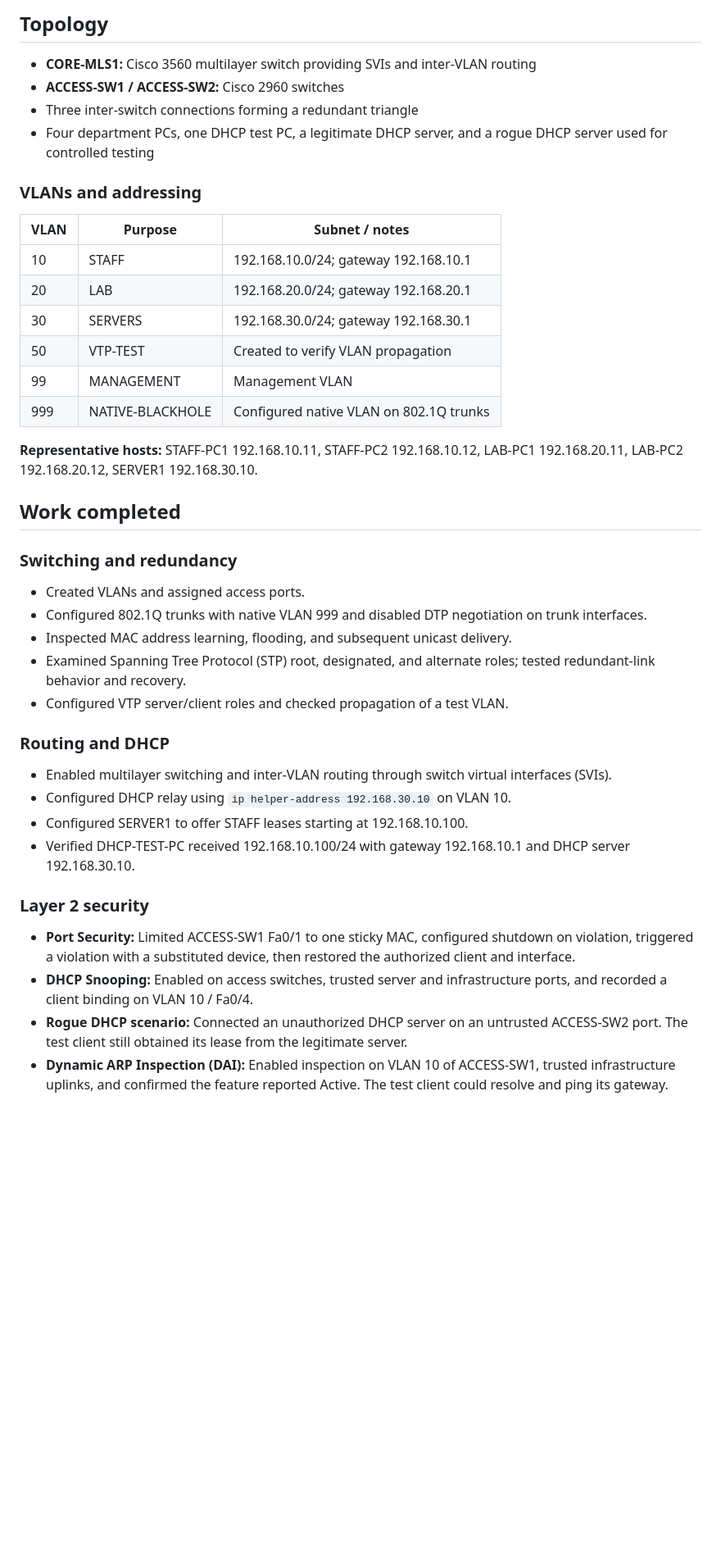
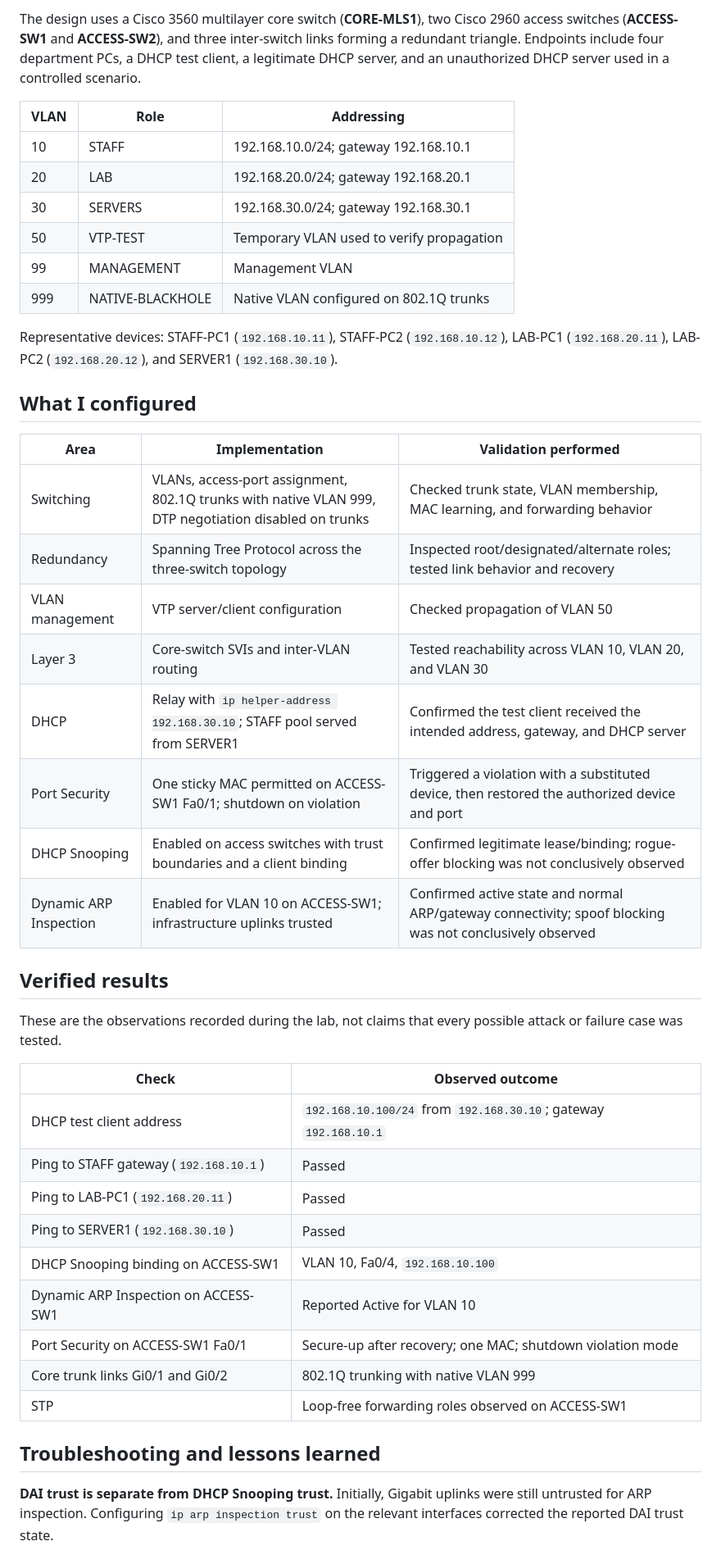
Before and after one commit to Steve-G-Git/A-Lab, a Markdown page: projects/packet-tracer-switching-security/README.md, the part around one of its changes. Shown at 82% size. GitHub-like rendering; blank space fills up the shorter version.

Commit message:
docs: polish Packet Tracer switching lab case study for portfolio

```diff
--- a/projects/packet-tracer-switching-security/README.md
+++ b/projects/packet-tracer-switching-security/README.md
@@ -11,45 +12,47 @@ Build a three-switch network with distinct departments, redundant Layer 2 paths,
 
-## Topology
+The design uses a Cisco 3560 multilayer core switch (**CORE-MLS1**), two Cisco 2960 access switches (**ACCESS-SW1** and **ACCESS-SW2**), and three inter-switch links forming a redundant triangle. Endpoints include four department PCs, a DHCP test client, a legitimate DHCP server, and an unauthorized DHCP server used in a controlled scenario.
 
-- **CORE-MLS1:** Cisco 3560 multilayer switch providing SVIs and inter-VLAN routing
-- **ACCESS-SW1 / ACCESS-SW2:** Cisco 2960 switches
-- Three inter-switch connections forming a redundant triangle
-- Four department PCs, one DHCP test PC, a legitimate DHCP server, and a rogue DHCP server used for controlled testing
-
-### VLANs and addressing
-
-| VLAN | Purpose | Subnet / notes |
+| VLAN | Role | Addressing |
 |---|---|---|
 | 10 | STAFF | 192.168.10.0/24; gateway 192.168.10.1 |
 | 20 | LAB | 192.168.20.0/24; gateway 192.168.20.1 |
 | 30 | SERVERS | 192.168.30.0/24; gateway 192.168.30.1 |
-| 50 | VTP-TEST | Created to verify VLAN propagation |
+| 50 | VTP-TEST | Temporary VLAN used to verify propagation |
 | 99 | MANAGEMENT | Management VLAN |
-| 999 | NATIVE-BLACKHOLE | Configured native VLAN on 802.1Q trunks |
+| 999 | NATIVE-BLACKHOLE | Native VLAN configured on 802.1Q trunks |
 
-**Representative hosts:** STAFF-PC1 192.168.10.11, STAFF-PC2 192.168.10.12, LAB-PC1 192.168.20.11, LAB-PC2 192.168.20.12, SERVER1 192.168.30.10.
+Representative devices: STAFF-PC1 (`192.168.10.11`), STAFF-PC2 (`192.168.10.12`), LAB-PC1 (`192.168.20.11`), LAB-PC2 (`192.168.20.12`), and SERVER1 (`192.168.30.10`).
 
-## Work completed
+## What I configured
 
-### Switching and redundancy
+| Area | Implementation | Validation performed |
+|---|---|---|
+| Switching | VLANs, access-port assignment, 802.1Q trunks with native VLAN 999, DTP negotiation disabled on trunks | Checked trunk state, VLAN membership, MAC learning, and forwarding behavior |
+| Redundancy | Spanning Tree Protocol across the three-switch topology | Inspected root/designated/alternate roles; tested link behavior and recovery |
+| VLAN management | VTP server/client configuration | Checked propagation of VLAN 50 |
+| Layer 3 | Core-switch SVIs and inter-VLAN routing | Tested reachability across VLAN 10, VLAN 20, and VLAN 30 |
+| DHCP | Relay with `ip helper-address 192.168.30.10`; STAFF pool served from SERVER1 | Confirmed the test client received the intended address, gateway, and DHCP server |
+| Port Security | One sticky MAC permitted on ACCESS-SW1 Fa0/1; shutdown on violation | Triggered a violation with a substituted device, then restored the authorized device and port |
+| DHCP Snooping | Enabled on access switches with trust boundaries and a client binding | Confirmed legitimate lease/binding; rogue-offer blocking was not conclusively observed |
+| Dynamic ARP Inspection | Enabled for VLAN 10 on ACCESS-SW1; infrastructure uplinks trusted | Confirmed active state and normal ARP/gateway connectivity; spoof blocking was not conclusively observed |
 
-- Created VLANs and assigned access ports.
-- Configured 802.1Q trunks with native VLAN 999 and disabled DTP negotiation on trunk interfaces.
-- Inspected MAC address learning, flooding, and subsequent unicast delivery.
-- Examined Spanning Tree Protocol (STP) root, designated, and alternate roles; tested redundant-link behavior and recovery.
-- Configured VTP server/client roles and checked propagation of a test VLAN.
+## Verified results
 
-### Routing and DHCP
+These are the observations recorded during the lab, not claims that every possible attack or failure case was tested.
 
-- Enabled multilayer switching and inter-VLAN routing through switch virtual interfaces (SVIs).
-- Configured DHCP relay using `ip helper-address 192.168.30.10` on VLAN 10.
-- Configured SERVER1 to offer STAFF leases starting at 192.168.10.100.
-- Verified DHCP-TEST-PC received 192.168.10.100/24 with gateway 192.168.10.1 and DHCP server 192.168.30.10.
+| Check | Observed outcome |
+|---|---|
+| DHCP test client address | `192.168.10.100/24` from `192.168.30.10`; gateway `192.168.10.1` |
+| Ping to STAFF gateway (`192.168.10.1`) | Passed |
+| Ping to LAB-PC1 (`192.168.20.11`) | Passed |
+| Ping to SERVER1 (`192.168.30.10`) | Passed |
+| DHCP Snooping binding on ACCESS-SW1 | VLAN 10, Fa0/4, `192.168.10.100` |
+| Dynamic ARP Inspection on ACCESS-SW1 | Reported Active for VLAN 10 |
+| Port Security on ACCESS-SW1 Fa0/1 | Secure-up after recovery; one MAC; shutdown violation mode |
+| Core trunk links Gi0/1 and Gi0/2 | 802.1Q trunking with native VLAN 999 |
+| STP | Loop-free forwarding roles observed on ACCESS-SW1 |
 
-### Layer 2 security
+## Troubleshooting and lessons learned
 
-- **Port Security:** Limited ACCESS-SW1 Fa0/1 to one sticky MAC, configured shutdown on violation, triggered a violation with a substituted device, then restored the authorized client and interface.
-- **DHCP Snooping:** Enabled on access switches, trusted server and infrastructure ports, and recorded a client binding on VLAN 10 / Fa0/4.
-- **Rogue DHCP scenario:** Connected an unauthorized DHCP server on an untrusted ACCESS-SW2 port. The test client still obtained its lease from the legitimate server.
-- **Dynamic ARP Inspection (DAI):** Enabled inspection on VLAN 10 of ACCESS-SW1, trusted infrastructure uplinks, and confirmed the feature reported Active. The test client could resolve and ping its gateway.
+**DAI trust is separate from DHCP Snooping trust.** Initially, Gigabit uplinks were still untrusted for ARP inspection. Configuring `ip arp inspection trust` on the relevant interfaces corrected the reported DAI trust state.
 
```
Also changed, not shown: other parts of projects/packet-tracer-switching-security/README.md (+17 -38 lines).
